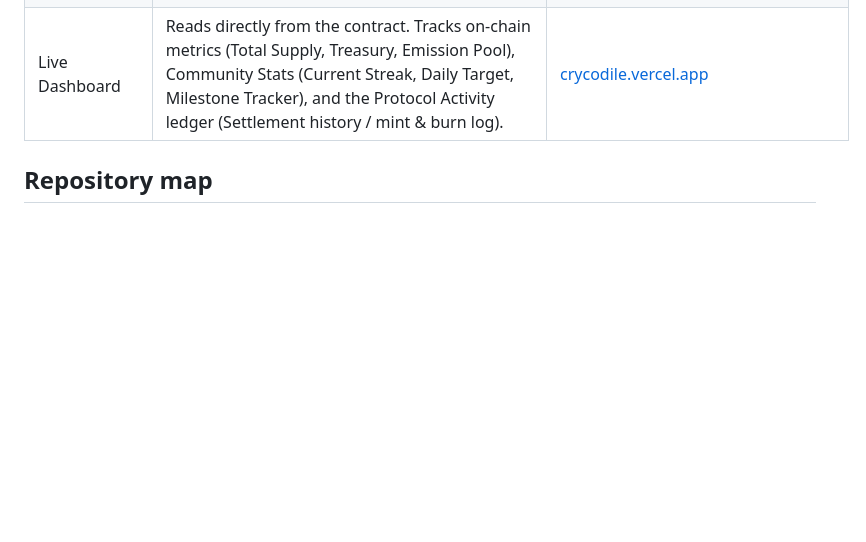
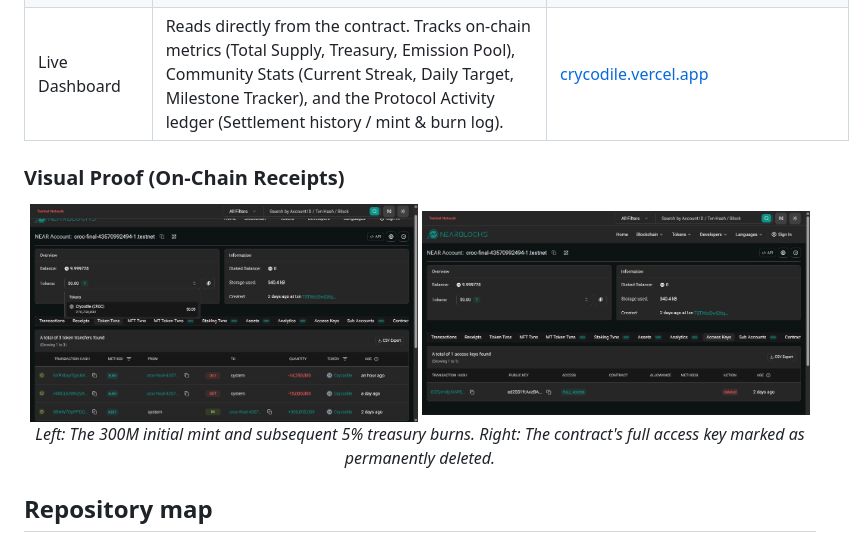
Before and after one commit to Rakel8990/crying-croc, a Markdown page: README.md, the part around the change. Rendered like a GitHub page; pictures changed too: docs/screenshots/burns.png (added), docs/screenshots/key-deleted.png (added); blank space fills up the shorter version.

Commit message:
docs: add on-chain visual proofs (burns and key deletion receipts)

```diff
--- a/README.md
+++ b/README.md
@@ -161,6 +161,15 @@ Every claim in this repository is verified below: the immutable deployment, the
 | Adaptive Target Simulation | Proves that without ZK human gates, bots can artificially spike an adaptive target and leave, forcing real users to miss the target and burn the treasury. Validates our fixed target of 5. | `docs/simulation/adaptive_target.md` |
 | Live Dashboard | Reads directly from the contract. Tracks on-chain metrics (Total Supply, Treasury, Emission Pool), Community Stats (Current Streak, Daily Target, Milestone Tracker), and the Protocol Activity ledger (Settlement history / mint & burn log). | [crycodile.vercel.app](https://crycodile.vercel.app/protocol-stats#activity) |
 
+### Visual Proof (On-Chain Receipts)
+
+<p align="center">
+  <img src="docs/screenshots/burns.png" width="49%" alt="NEAR Explorer transaction history showing the initial 300,000,000 token mint and two subsequent 5% treasury burns of 15,000,000 and 14,250,000 tokens.">
+  <img src="docs/screenshots/key-deleted.png" width="49%" alt="NEAR Explorer access key list showing the full access key for the contract marked as Deleted.">
+  <br>
+  <em>Left: The 300M initial mint and subsequent 5% treasury burns. Right: The contract's full access key marked as permanently deleted.</em>
+</p>
+
 ## Repository map
 
 - `src/` the contract (`lib.rs`) and its 41 tests (`tests.rs`)
```
